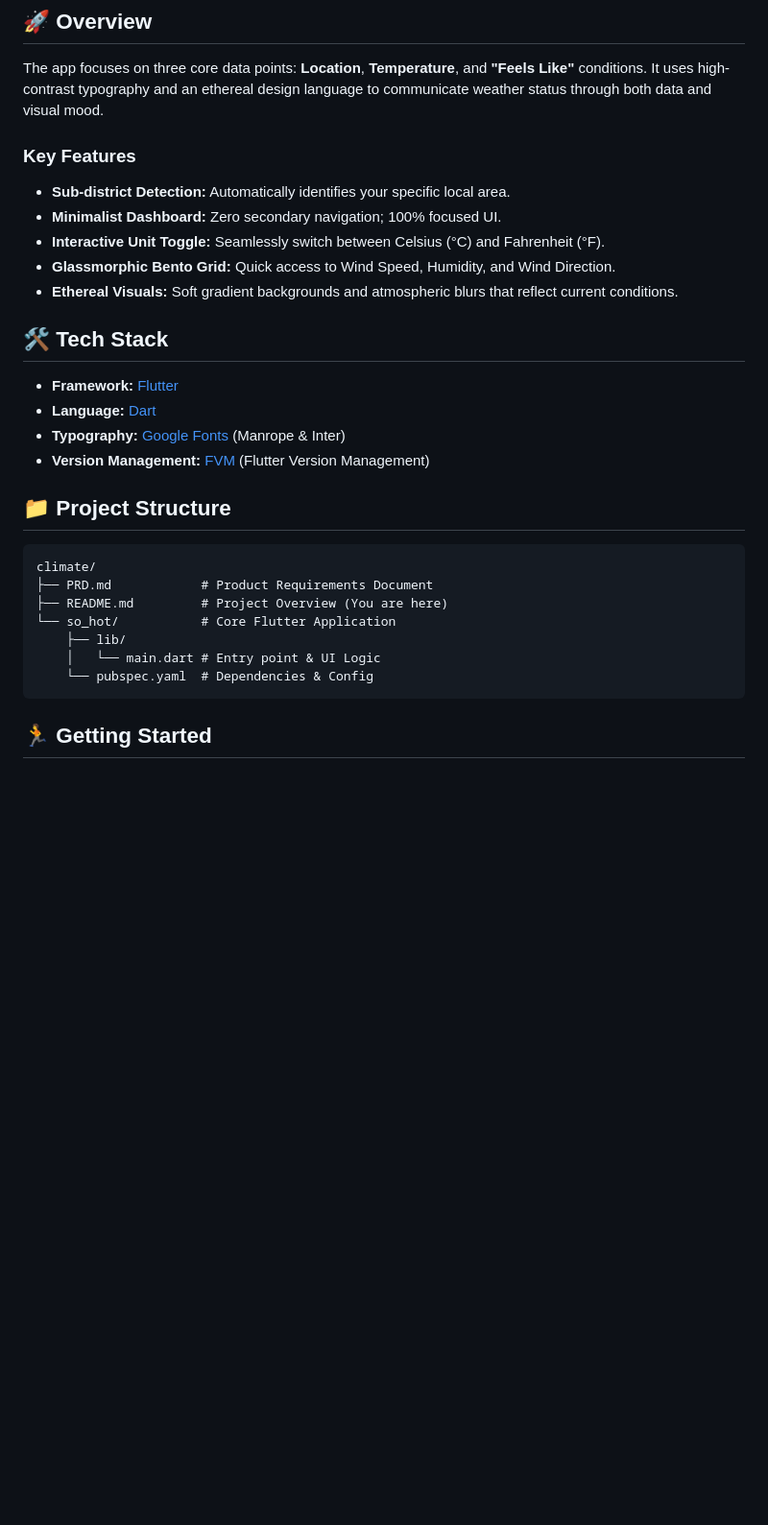
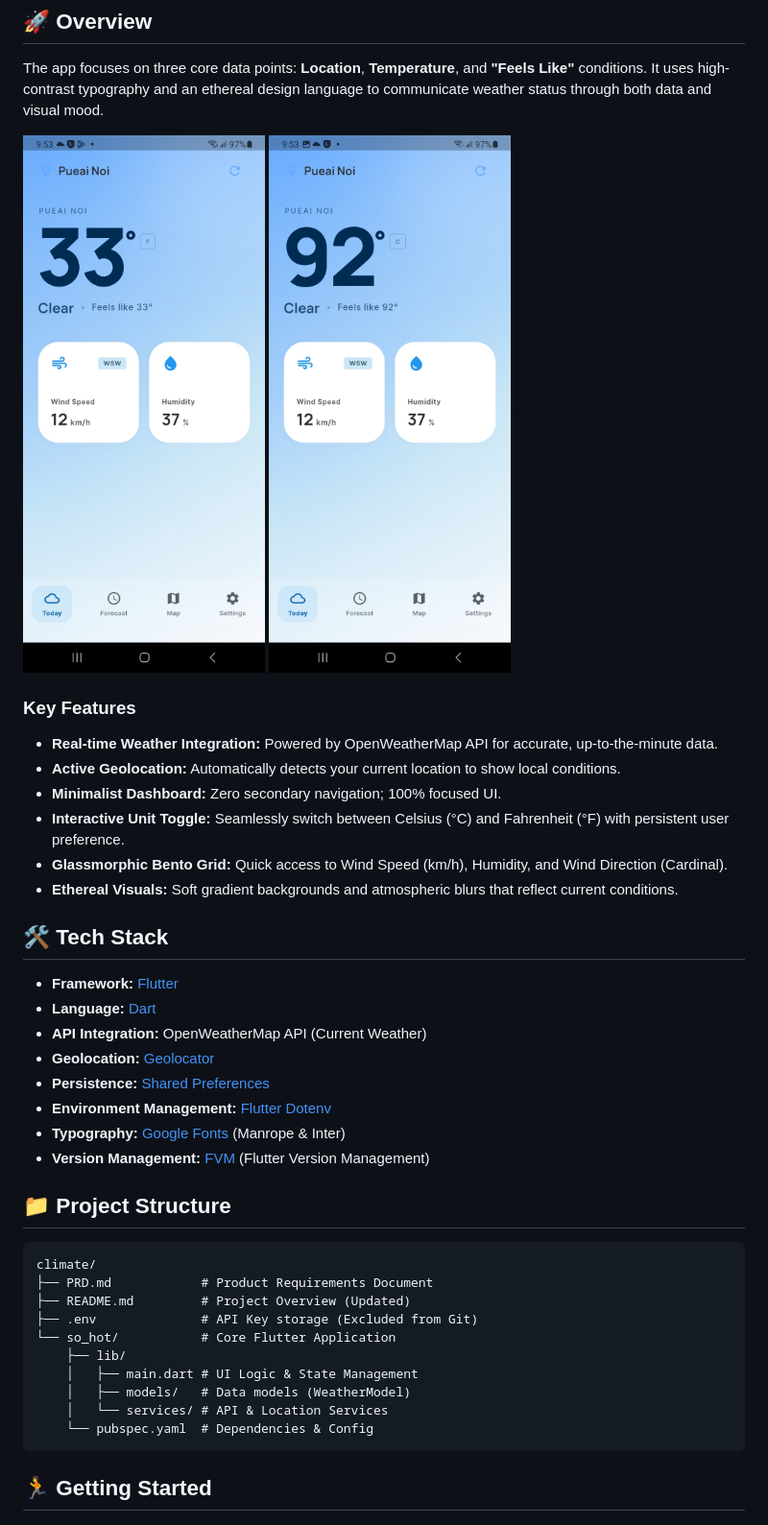
Before and after one commit to piky/so_hot, a Markdown page: README.md, the part around one of its changes. Shown at 96% size. Rendered like a GitHub page; pictures changed too: design/Screenshot_20260404_215323.jpg (added), design/Screenshot_20260404_215334.jpg (added); blank space fills up the shorter version.

Commit message:
Update .gitignore, README.md with screenshots and implementation details

````diff
--- a/README.md
+++ b/README.md
@@ -6,17 +6,25 @@ SoHot is a minimalist, "glance-and-go" mobile weather application designed to pr
 
 The app focuses on three core data points: **Location**, **Temperature**, and **"Feels Like"** conditions. It uses high-contrast typography and an ethereal design language to communicate weather status through both data and visual mood.
 
+![Celsius Display](./design/Screenshot_20260404_215323.jpg)
+![Fahrenheit Display](./design/Screenshot_20260404_215334.jpg)
+
 ### Key Features
-- **Sub-district Detection:** Automatically identifies your specific local area.
+- **Real-time Weather Integration:** Powered by OpenWeatherMap API for accurate, up-to-the-minute data.
+- **Active Geolocation:** Automatically detects your current location to show local conditions.
 - **Minimalist Dashboard:** Zero secondary navigation; 100% focused UI.
-- **Interactive Unit Toggle:** Seamlessly switch between Celsius (°C) and Fahrenheit (°F).
-- **Glassmorphic Bento Grid:** Quick access to Wind Speed, Humidity, and Wind Direction.
+- **Interactive Unit Toggle:** Seamlessly switch between Celsius (°C) and Fahrenheit (°F) with persistent user preference.
+- **Glassmorphic Bento Grid:** Quick access to Wind Speed (km/h), Humidity, and Wind Direction (Cardinal).
 - **Ethereal Visuals:** Soft gradient backgrounds and atmospheric blurs that reflect current conditions.
 
 ## 🛠 Tech Stack
 
 - **Framework:** [Flutter](https://flutter.dev/)
 - **Language:** [Dart](https://dart.dev/)
+- **API Integration:** OpenWeatherMap API (Current Weather)
+- **Geolocation:** [Geolocator](https://pub.dev/packages/geolocator)
+- **Persistence:** [Shared Preferences](https://pub.dev/packages/shared_preferences)
+- **Environment Management:** [Flutter Dotenv](https://pub.dev/packages/flutter_dotenv)
 - **Typography:** [Google Fonts](https://pub.dev/packages/google_fonts) (Manrope & Inter)
 - **Version Management:** [FVM](https://fvm.app/) (Flutter Version Management)
 
@@ -25,10 +33,13 @@ The app focuses on three core data points: **Location**, **Temperature**, and **
 ```text
 climate/
 ├── PRD.md            # Product Requirements Document
-├── README.md         # Project Overview (You are here)
+├── README.md         # Project Overview (Updated)
+├── .env              # API Key storage (Excluded from Git)
 └── so_hot/           # Core Flutter Application
     ├── lib/
-    │   └── main.dart # Entry point & UI Logic
+    │   ├── main.dart # UI Logic & State Management
+    │   ├── models/   # Data models (WeatherModel)
+    │   └── services/ # API & Location Services
     └── pubspec.yaml  # Dependencies & Config
 ```
 
````
Also changed, not shown: other parts of README.md (+19 -12 lines), 11 other files.
